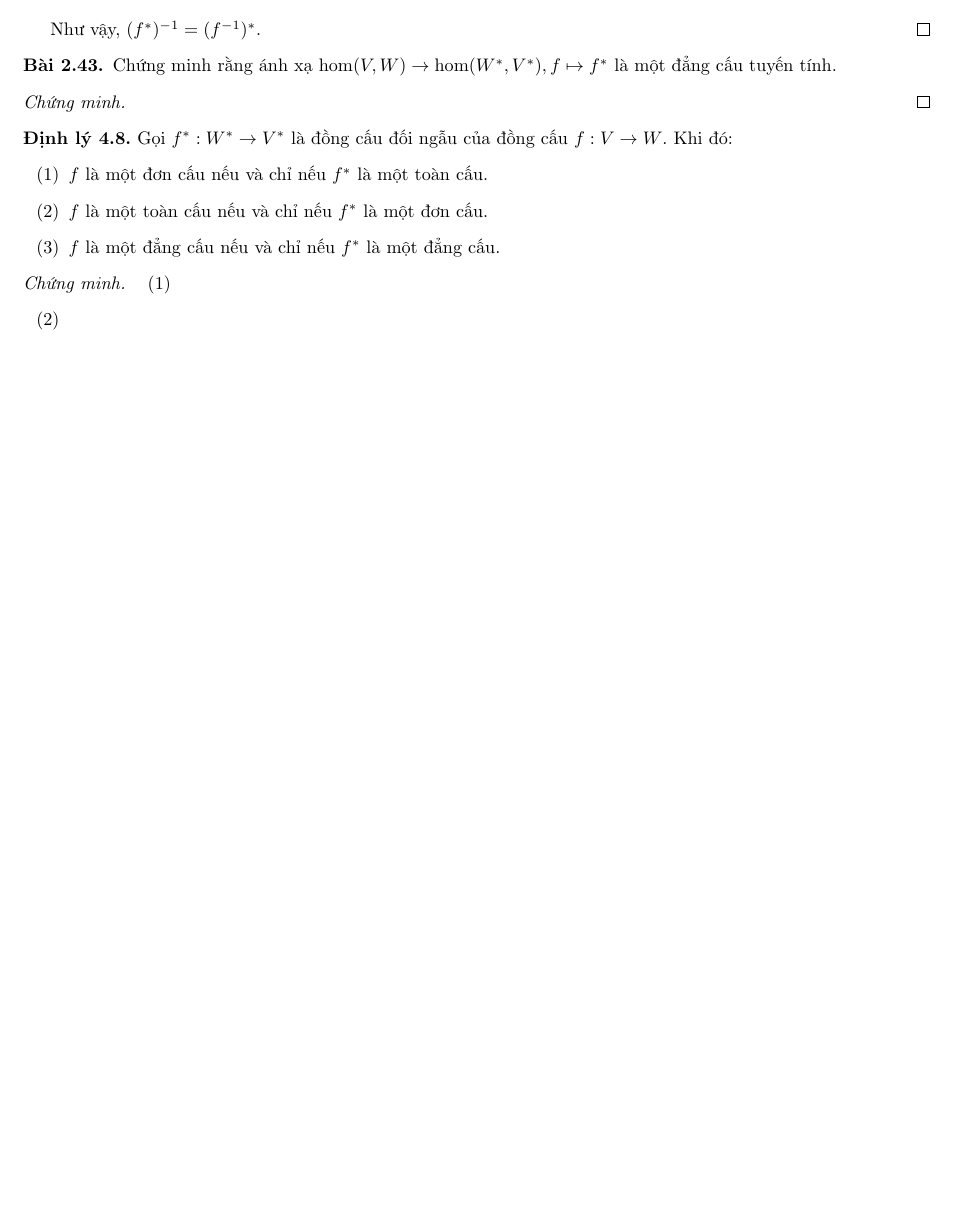
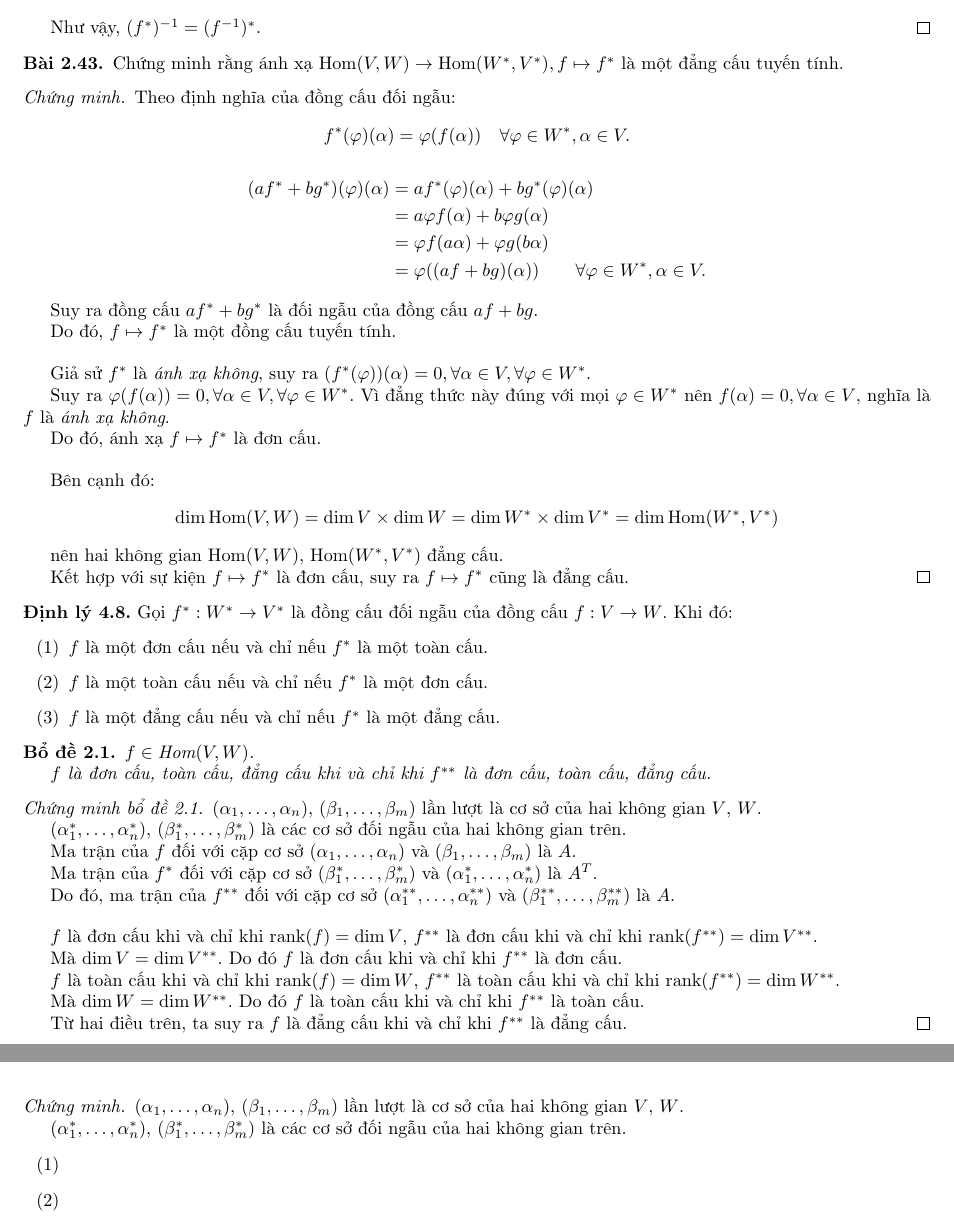
Before and after one commit to duong-ngo/mathematik, a LaTeX document (main.tex, which reads chapter2/chapter2.tex, chapter3/chapter3.tex, linearalgebra.cls): part of page 68 of 68 before the commit and two parts of pages 68 and 69 of 70 after it, the two joined at a grey line, cut so that both start at the same text, the shorter picture padded with empty space. Compiled offline with pdfLaTeX.

Commit message:
Chapter 2, exercise 43. Start chapter 3

```diff
--- a/chapter2/chapter2.tex
+++ b/chapter2/chapter2.tex
@@ -1970,6 +1970,29 @@
 \end{exercise}
 
 \begin{proof}
+    Theo định nghĩa của đồng cấu đối ngẫu:
+    \[
+        f^{*}(\phi)(\alpha) = \phi(f(\alpha))\quad\forall\phi\in W^{*},\alpha\in V.
+    \]
+    \begin{align*}
+        (af^{*}+bg^{*})(\phi)(\alpha) & = af^{*}(\phi)(\alpha) + bg^{*}(\phi)(\alpha) \\
+                                      & = a\phi f(\alpha) + b\phi g(\alpha) \\
+                                      & = \phi f(a\alpha) + \phi g(b\alpha) \\
+                                      & = \phi((af + bg)(\alpha))\qquad\forall\phi\in W^{*},\alpha\in V.
+    \end{align*}
+    \par Suy ra đồng cấu $af^{*} + bg^{*}$ là đối ngẫu của đồng cấu $af + bg$.
+    \par Do đó, $f\mapsto f^{*}$ là một đồng cấu tuyến tính.
+    \bigskip
+    \par Giả sử $f^{*}$ là \textit{ánh xạ không}, suy ra $(f^{*}(\phi))(\alpha) = 0,\forall\alpha\in V,\forall\phi\in W^{*}$.
+    \par Suy ra $\phi(f(\alpha)) = 0,\forall\alpha\in V,\forall\phi\in W^{*}$. Vì đẳng thức này đúng với mọi $\phi\in W^{*}$ nên $f(\alpha) = 0,\forall\alpha\in V$, nghĩa là $f$ là \textit{ánh xạ không}.
+    \par Do đó, ánh xạ $f\mapsto f^{*}$ là đơn cấu.
+    \bigskip
+    \par Bên cạnh đó:
+    \[
+        \dim\hom(V, W) = \dim V\times\dim W = \dim W^{*}\times\dim V^{*} = \dim\hom(W^{*}, V^{*})
+    \]
+    \par nên hai không gian $\hom(V, W)$, $\hom(W^{*}, V^{*})$ đẳng cấu.
+    \par Kết hợp với sự kiện $f\mapsto f^{*}$ là đơn cấu, suy ra $f\mapsto f^{*}$ cũng là đẳng cấu.
 \end{proof}
 
 \noindent\textbf{Định lý 4.8.} Gọi $f^{*}: W^{*}\to V^{*}$ là đồng cấu đối ngẫu của đồng cấu $f: V\to W$. Khi đó:
@@ -1979,7 +2002,28 @@
     \item $f$ là một đẳng cấu nếu và chỉ nếu $f^{*}$ là một đẳng cấu.
 \end{enumerate}
 
-\begin{proof}
+\begin{lemma}\label{map-and-double-dual-map}
+    $f\in\hom(V, W)$.
+    \par $f$ là đơn cấu, toàn cấu, đẳng cấu khi và chỉ khi $f^{**}$ là đơn cấu, toàn cấu, đẳng cấu.
+\end{lemma}
+
+\begin{proof}[Chứng minh bổ đề~\ref{map-and-double-dual-map}]
+    $(\alpha_{1}, \ldots, \alpha_{n})$, $(\beta_{1}, \ldots, \beta_{m})$ lần lượt là cơ sở của hai không gian $V$, $W$.
+    \par $(\alpha^{*}_{1}, \ldots, \alpha^{*}_{n})$, $(\beta^{*}_{1}, \ldots, \beta^{*}_{m})$ là các cơ sở đối ngẫu của hai không gian trên.
+    \par Ma trận của $f$ đối với cặp cơ sở $(\alpha_{1},\ldots,\alpha_{n})$ và $(\beta_{1},\ldots,\beta_{m})$ là $A$.
+    \par Ma trận của $f^{*}$ đối với cặp cơ sở $(\beta^{*}_{1},\ldots,\beta^{*}_{m})$ và $(\alpha^{*}_{1},\ldots,\alpha^{*}_{n})$ là $A^{T}$.
+    \par Do đó, ma trận của $f^{**}$ đối với cặp cơ sở $(\alpha^{**}_{1},\ldots,\alpha^{**}_{n})$ và $(\beta^{**}_{1}, \ldots, \beta^{**}_{m})$ là $A$.
+    \bigskip
+    \par $f$ là đơn cấu khi và chỉ khi $\rank(f) = \dim V$, $f^{**}$ là đơn cấu khi và chỉ khi $\rank(f^{**}) = \dim V^{**}$.
+    \par Mà $\dim V = \dim V^{**}$. Do đó $f$ là đơn cấu khi và chỉ khi $f^{**}$ là đơn cấu.
+    \par $f$ là toàn cấu khi và chỉ khi $\rank(f) = \dim W$, $f^{**}$ là toàn cấu khi và chỉ khi $\rank(f^{**}) = \dim W^{**}$.
+    \par Mà $\dim W = \dim W^{**}$. Do đó $f$ là toàn cấu khi và chỉ khi $f^{**}$ là toàn cấu.
+    \par Từ hai điều trên, ta suy ra $f$ là đẳng cấu khi và chỉ khi $f^{**}$ là đẳng cấu.
+\end{proof}
+
+\begin{proof}
+    $(\alpha_{1}, \ldots, \alpha_{n})$, $(\beta_{1}, \ldots, \beta_{m})$ lần lượt là cơ sở của hai không gian $V$, $W$.
+    \par $(\alpha^{*}_{1}, \ldots, \alpha^{*}_{n})$, $(\beta^{*}_{1}, \ldots, \beta^{*}_{m})$ là các cơ sở đối ngẫu của hai không gian trên.
     \begin{enumerate}[label = (\arabic*)]
         \item
         \item
--- /dev/null
+++ b/chapter3/chapter3.tex
@@ -0,0 +1,5 @@
+\documentclass[class=linearalgebra,crop=false]{standalone}
+
+\begin{document}
+
+\chapter{Định thức và hệ phương trình tuyến tính}
--- a/linearalgebra.cls
+++ b/linearalgebra.cls
@@ -66,3 +66,4 @@
 }
 \newcommand{\rank}{\text{rank}}
 \renewcommand{\phi}{\varphi}
+\renewcommand{\hom}{\text{Hom}}
```
Also changed, not shown: main.tex (+2 -0 lines), chapter3/chapter3.tex (39 more changed lines).
